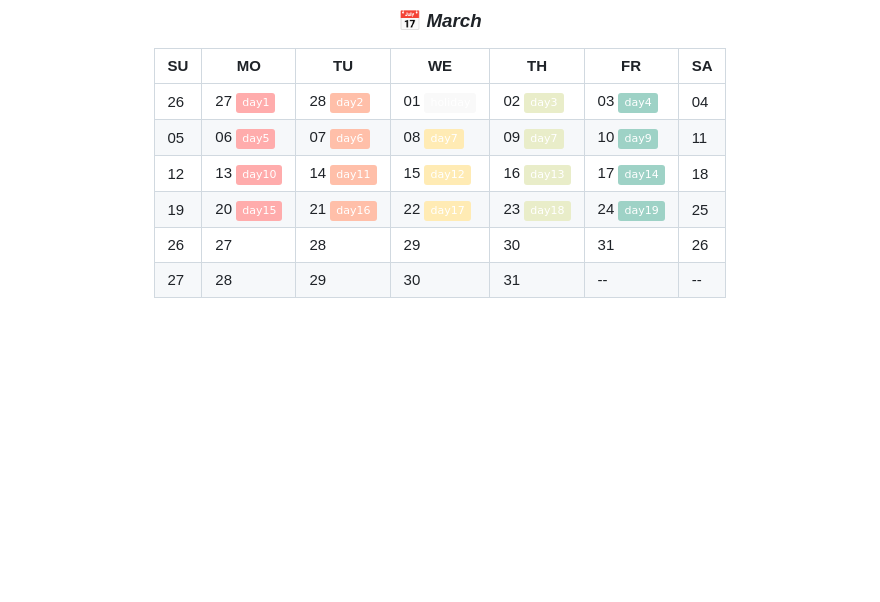
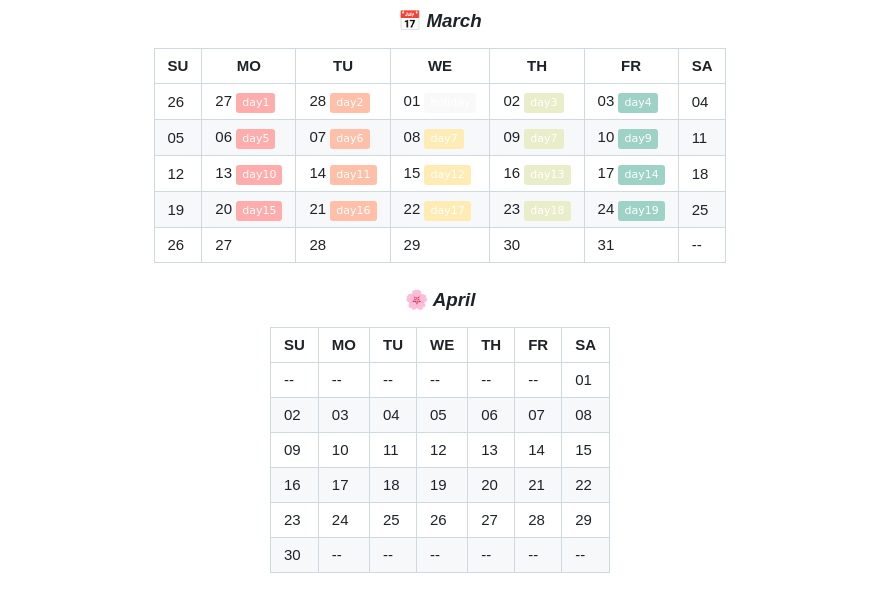
Before and after one commit to juhee99/Kosa-fullStack, a Markdown page: README.md, the part around the change. Rendered like a GitHub page; badges without logos; blank space fills up the shorter version.

```diff
--- a/README.md
+++ b/README.md
@@ -38,6 +38,20 @@
 |05|06</br> [![logo](https://img.shields.io/badge/day5-FFACAC?style=?style=flat&logoColor=white)](https://github.com/juhee99/Msa-Dkteckin-fullstack/blob/main/Week02/2023-03-06%20JAVA.md)|07 </br> [![logo](https://img.shields.io/badge/day6-FFBFA9?style=?style=flat&logoColor=white)](https://github.com/juhee99/Msa-Dkteckin-fullstack/blob/main/Week02/2023-03-07%20Operator.md)|08 </br> [![logo](https://img.shields.io/badge/day7-FFEBB4?style=?style=flat&logoColor=white)](https://github.com/juhee99/Msa-Dkteckin-fullstack/blob/main/Week02/2023-03-08%20loop.md)|09 </br> [![logo](https://img.shields.io/badge/day7-E9EDC9?style=?style=flat&logoColor=white)](https://github.com/juhee99/Msa-Dkteckin-fullstack/blob/main/Week02/2023-03-10%20Array.md) |10</br> [![logo](https://img.shields.io/badge/day9-9ED2C6?style=?style=flat&logoColor=white)](https://github.com/juhee99/Msa-Dkteckin-fullstack/blob/main/Week02/2023-03-10%20Method.md)|11|
 |12|13</br> [![logo](https://img.shields.io/badge/day10-FFACAC?style=?style=flat&logoColor=white)](https://github.com/juhee99/Msa-Dkteckin-fullstack/blob/main/Week03/2023-03-13%20OOP.md)|14</br> [![logo](https://img.shields.io/badge/day11-FFBFA9?style=?style=flat&logoColor=white)](https://github.com/juhee99/Msa-Dkteckin-fullstack/blob/main/Week03/2023-03-14%20Inheritance.md)|15</br> [![logo](https://img.shields.io/badge/day12-FFEBB4?style=?style=flat&logoColor=white)](https://github.com/juhee99/Msa-Dkteckin-fullstack/blob/main/Week03/2023-03-14%20Inheritance.md)|16</br> [![logo](https://img.shields.io/badge/day13-E9EDC9?style=?style=flat&logoColor=white)](https://github.com/juhee99/Msa-Dkteckin-fullstack/blob/main/Week03/2023-03-16%20Interface.md)|17</br> [![logo](https://img.shields.io/badge/day14-9ED2C6?style=?style=flat&logoColor=white)](https://github.com/juhee99/Msa-Dkteckin-fullstack/blob/main/Week03/2023-03-16%20Interface.md)|18|
 |19|20</br> [![logo](https://img.shields.io/badge/day15-FFACAC?style=?style=flat&logoColor=white)](https://github.com/juhee99/Msa-Dkteckin-fullstack/blob/main/Week04/2023-03-20%20Generic%2CAPI.md)|21 </br> [![logo](https://img.shields.io/badge/day16-FFBFA9?style=?style=flat&logoColor=white)](https://github.com/juhee99/Msa-Dkteckin-fullstack/blob/main/Week04/2023-03-21%20API.md)|22</br> [![logo](https://img.shields.io/badge/day17-FFEBB4?style=?style=flat&logoColor=white)](https://github.com/juhee99/Msa-Dkteckin-fullstack/blob/main/Week04/2023-03-22%20Serialzation.md)|23 </br> [![logo](https://img.shields.io/badge/day18-E9EDC9?style=?style=flat&logoColor=white)](https://github.com/juhee99/Msa-Dkteckin-fullstack/blob/main/Week04/2023-03-23%20inner%20class%2C%20JDBC.md)|24</br> [![logo](https://img.shields.io/badge/day19-9ED2C6?style=?style=flat&logoColor=white)](https://github.com/juhee99/Msa-Dkteckin-fullstack/blob/main/Week04/2023-03-24%20JDBC2.md)|25|
-|26|27|28|29|30|31|26|
-|27|28|29|30|31|--|--|
+|26|27|28|29|30|31|--|
 </div>
+
+### <P align= "center"  markdown="1" >  🌸 *April*  </P>
+
+<div align="center" style= "font-family:NanumSqyare; font-size: 25px;">
+
+|SU|MO|TU|WE|TH|FR|SA|
+|-|-|-|-|-|-|-|
+|--|--|--|--|--|--|01|
+|02|03|04|05|06|07|08|
+|09|10|11|12|13|14|15|
+|16|17|18|19|20|21|22|
+|23|24|25|26|27|28|29|
+|30|--|--|--|--|--|--|
+
+</div
```
